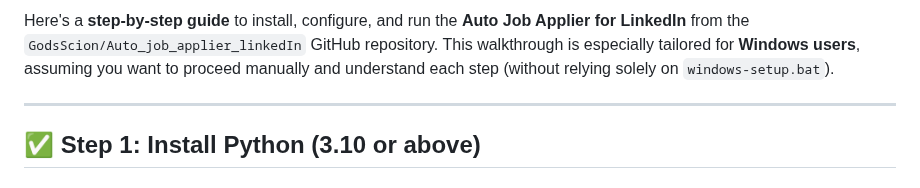
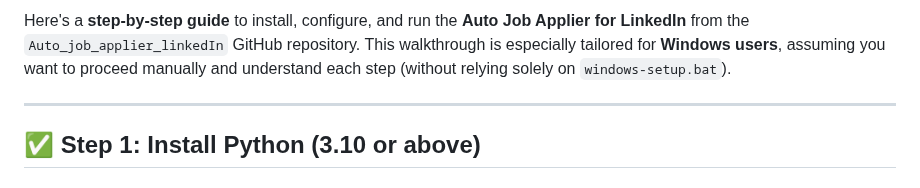
Before and after one commit to Ashishku1502/Auto_job_applying_linkedIn, a Markdown page: README.md, the part around the change. Rendered like a GitHub page.

```diff
--- a/README.md
+++ b/README.md
@@ -1,4 +1,4 @@
-Here's a **step-by-step guide** to install, configure, and run the **Auto Job Applier for LinkedIn** from the `GodsScion/Auto_job_applier_linkedIn` GitHub repository. This walkthrough is especially tailored for **Windows users**, assuming you want to proceed manually and understand each step (without relying solely on `windows-setup.bat`).
+Here's a **step-by-step guide** to install, configure, and run the **Auto Job Applier for LinkedIn** from the `Auto_job_applier_linkedIn` GitHub repository. This walkthrough is especially tailored for **Windows users**, assuming you want to proceed manually and understand each step (without relying solely on `windows-setup.bat`).
 
 ---
 
```
